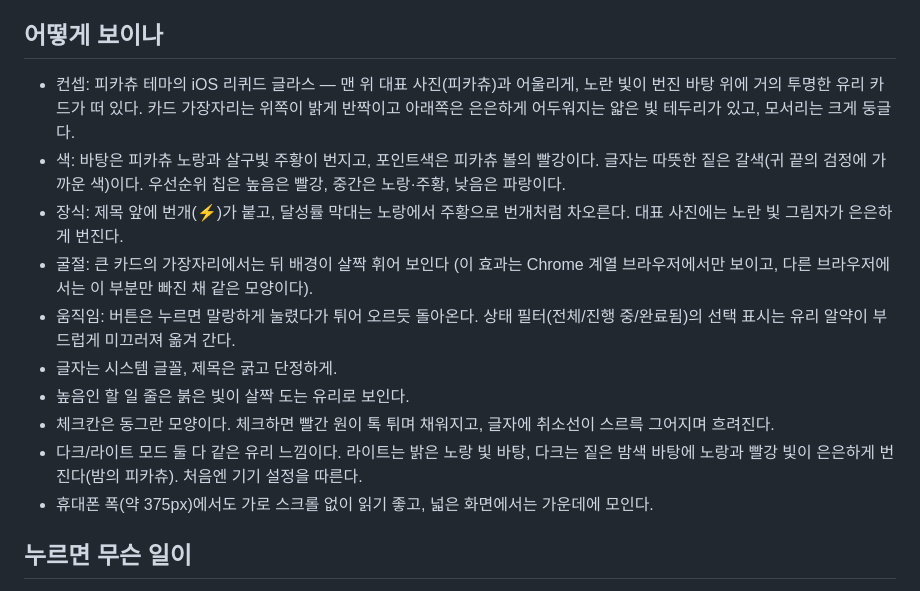
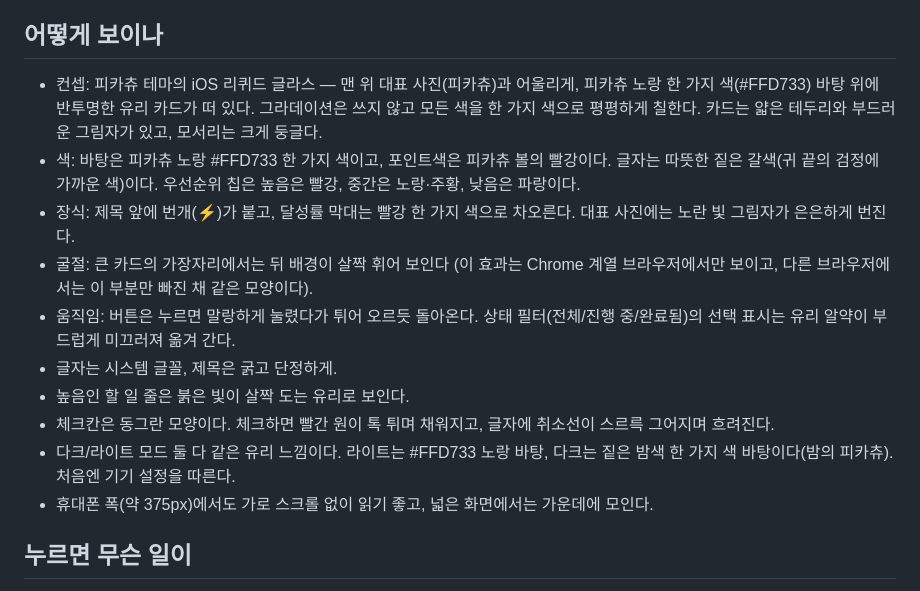
Before and after one commit to danielkim0809-code/vibecoding, a Markdown page: 명세.md, the part around the change. Rendered like a GitHub page.

Commit message:
명세.md 색을 #FFD733 한 가지로 하고 그라데이션 빼기
Co-Authored-By: Claude Sonnet 5.5 <noreply@anthropic.com>
Claude-Session: https://claude.ai/code/session_013ngpLPnFr12YuDxGMnJqn4

```diff
--- a/명세.md
+++ b/명세.md
@@ -27,15 +27,15 @@
 - 안내 글: 할 일이 하나도 없으면 "아직 할 일이 없어요", 필터·검색에 맞는 게 없으면 "조건에 맞는 할 일이 없어요"
 
 ## 어떻게 보이나
-- 컨셉: 피카츄 테마의 iOS 리퀴드 글라스 — 맨 위 대표 사진(피카츄)과 어울리게, 노란 빛이 번진 바탕 위에 거의 투명한 유리 카드가 떠 있다. 카드 가장자리는 위쪽이 밝게 반짝이고 아래쪽은 은은하게 어두워지는 얇은 빛 테두리가 있고, 모서리는 크게 둥글다.
-- 색: 바탕은 피카츄 노랑과 살구빛 주황이 번지고, 포인트색은 피카츄 볼의 빨강이다. 글자는 따뜻한 짙은 갈색(귀 끝의 검정에 가까운 색)이다. 우선순위 칩은 높음은 빨강, 중간은 노랑·주황, 낮음은 파랑이다.
-- 장식: 제목 앞에 번개(⚡)가 붙고, 달성률 막대는 노랑에서 주황으로 번개처럼 차오른다. 대표 사진에는 노란 빛 그림자가 은은하게 번진다.
+- 컨셉: 피카츄 테마의 iOS 리퀴드 글라스 — 맨 위 대표 사진(피카츄)과 어울리게, 피카츄 노랑 한 가지 색(#FFD733) 바탕 위에 반투명한 유리 카드가 떠 있다. 그라데이션은 쓰지 않고 모든 색을 한 가지 색으로 평평하게 칠한다. 카드는 얇은 테두리와 부드러운 그림자가 있고, 모서리는 크게 둥글다.
+- 색: 바탕은 피카츄 노랑 #FFD733 한 가지 색이고, 포인트색은 피카츄 볼의 빨강이다. 글자는 따뜻한 짙은 갈색(귀 끝의 검정에 가까운 색)이다. 우선순위 칩은 높음은 빨강, 중간은 노랑·주황, 낮음은 파랑이다.
+- 장식: 제목 앞에 번개(⚡)가 붙고, 달성률 막대는 빨강 한 가지 색으로 차오른다. 대표 사진에는 노란 빛 그림자가 은은하게 번진다.
 - 굴절: 큰 카드의 가장자리에서는 뒤 배경이 살짝 휘어 보인다 (이 효과는 Chrome 계열 브라우저에서만 보이고, 다른 브라우저에서는 이 부분만 빠진 채 같은 모양이다).
 - 움직임: 버튼은 누르면 말랑하게 눌렸다가 튀어 오르듯 돌아온다. 상태 필터(전체/진행 중/완료됨)의 선택 표시는 유리 알약이 부드럽게 미끄러져 옮겨 간다.
 - 글자는 시스템 글꼴, 제목은 굵고 단정하게.
 - 높음인 할 일 줄은 붉은 빛이 살짝 도는 유리로 보인다.
 - 체크칸은 동그란 모양이다. 체크하면 빨간 원이 톡 튀며 채워지고, 글자에 취소선이 스르륵 그어지며 흐려진다.
-- 다크/라이트 모드 둘 다 같은 유리 느낌이다. 라이트는 밝은 노랑 빛 바탕, 다크는 짙은 밤색 바탕에 노랑과 빨강 빛이 은은하게 번진다(밤의 피카츄). 처음엔 기기 설정을 따른다.
+- 다크/라이트 모드 둘 다 같은 유리 느낌이다. 라이트는 #FFD733 노랑 바탕, 다크는 짙은 밤색 한 가지 색 바탕이다(밤의 피카츄). 처음엔 기기 설정을 따른다.
 - 휴대폰 폭(약 375px)에서도 가로 스크롤 없이 읽기 좋고, 넓은 화면에서는 가운데에 모인다.
 
 ## 누르면 무슨 일이
```
